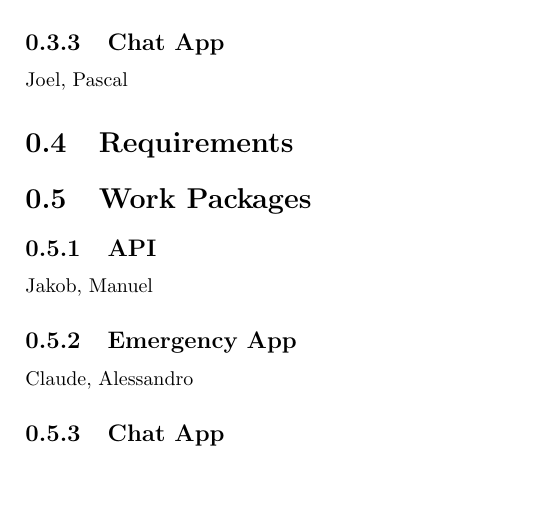
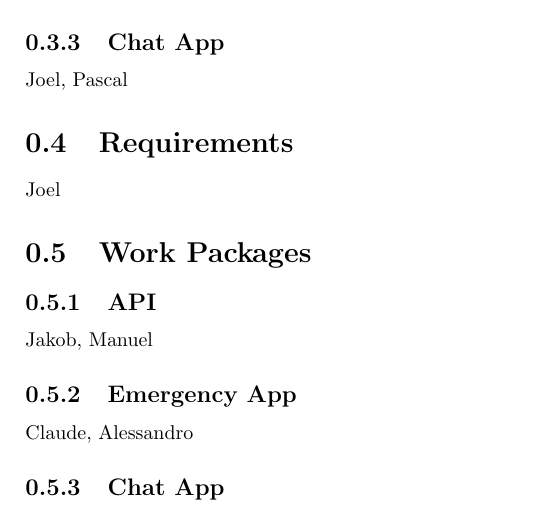
Before and after one commit to manuelgr0/DS_Project4, a LaTeX document (report.tex): part of page 2 of 2, cut so that both start at the same text, the shorter picture padded with empty space. Compiled offline with pdfLaTeX.

Commit message:
Aufteilung Projekt - 3

```diff
--- a/report.tex
+++ b/report.tex
@@ -30,7 +30,7 @@
 		Joel, Pascal
 
 	\section{Requirements}
-
+		Joel
 
 	\section{Work Packages}
 
```
Also changed, not shown: report.pdf.
